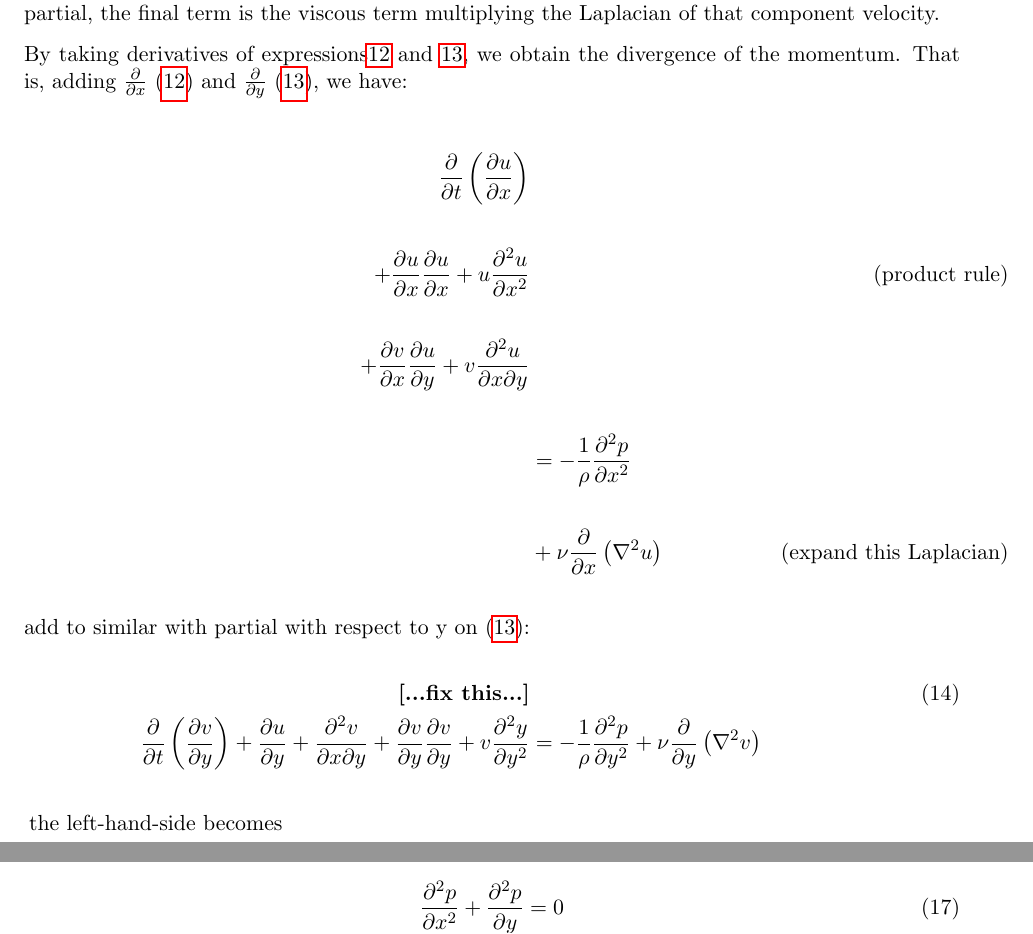
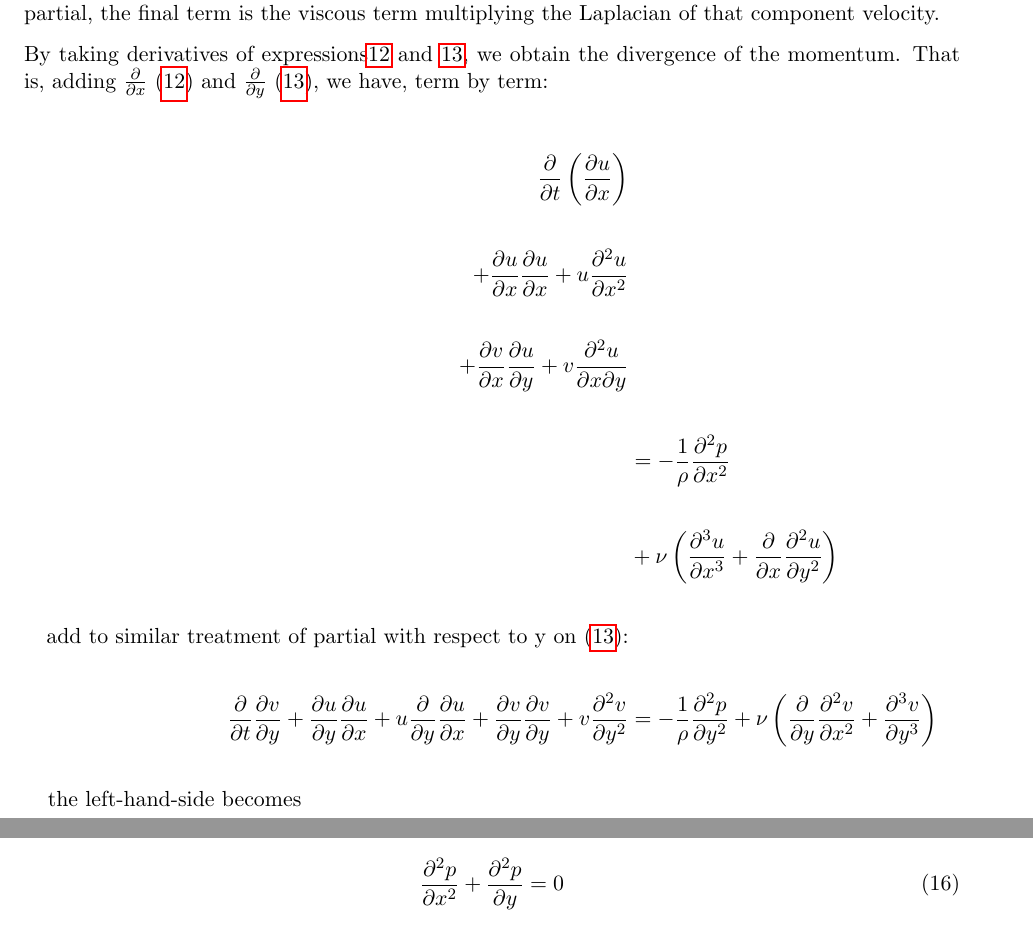
Before and after one commit to cphl/cfd, a LaTeX document (report.tex): two parts of page 4 of 6, joined at a grey line, cut so that both start at the same text. Compiled offline with pdfLaTeX.

Commit message:
[tex] added macro for partials, fixed partial with y typo

```diff
--- a/report.tex
+++ b/report.tex
@@ -31,7 +31,7 @@
 \newcommand{\lecture}[4]{\handout{#1}{#2}{#3}{-: #4}{#1}}
 \newcommand{\R}{\mathbb{R}}     % use for capital R real number set symbol
 \newcommand{\Z}{\mathbb{Z}}     % use for capital Z integer set symbol
-
+\newcommand{\D}[2][]{\frac{\partial#1}{\partial#2}}
 % tabbing environment for pseudo-code
 \newenvironment{code} {
 \begin{tt}
@@ -237,39 +234,32 @@ component velocity.
 By taking derivatives of expressions\ref{component-1_consmom} and \ref{component-2_consmom},
 we obtain the divergence of the momentum. That is, adding $\frac{\partial }{\partial x}$
 (\ref{component-1_consmom}) and $\frac{\partial }{\partial y}$ (\ref{component-2_consmom}),
-we have:
+we have, term by term:
 
 \begin{align}
 \frac{\partial}{\partial t} \left( \frac{\partial u}{\partial x} \right) &
 	\nonumber \\ \nonumber \\
 + \frac{\partial u}{\partial x} \frac{\partial u}{\partial x}
  + u \frac{\partial^2 u}{\partial x^2}	 &
- 	&\text{	(product rule)}
 	\nonumber \\ \nonumber \\
 + \frac{\partial v}{\partial x} \frac{\partial u}{\partial y}
  + v \frac{\partial^2 u}{\partial x \partial y}
  	\nonumber \\ \nonumber \\
 & = -\frac{1}{\rho} \frac{\partial^2 p}{\partial x^2}
 	\nonumber \\ \nonumber \\
-& + \nu \frac{\partial }{\partial x}\left( \nabla^2 u \right)
-	&\text{(expand this Laplacian)}
+& + \nu \left( \D[^3u]{x^3} + \D{x} \D[^2u]{y^2} \right)
 	\nonumber \\
 	\nonumber
 	\\
-\text{add to similar with partial with respect to y on (\ref{component-2_consmom}):}
+\text{add to similar treatment of partial with respect to y on (\ref{component-2_consmom}):}
 	\nonumber \\ \nonumber
 \\
-\textbf{[...fix this...]}
-\\
-\frac{\partial}{\partial t} \left( \frac{\partial v}{\partial y} \right)
- + \frac{\partial u}{\partial y} + \frac{\partial^2 v}{\partial x \partial y}
- + \frac{\partial v}{\partial y} \frac{\partial v}{\partial y}
- + v \frac{\partial^2 y}{\partial y^2}
+\D{t} \D[v]{y} + \D[u]{y}\D[u]{x} + u \D{y}\D[u]{x} + \D[v]{y}\D[v]{y} + v \D[^2 v]{y^2}
 & = -\frac{1}{\rho} \frac{\partial^2 p}{\partial y^2}
- + \nu \frac{\partial }{\partial y}\left( \nabla^2 v \right)
+ + \nu \left( \D{y} \D[^2v]{x^2} + \D[^3v]{y^3} \right)
 	\nonumber \\ \nonumber
 	\\
-\text{the left-hand-side becomes ~~~~~~~~~~~~~~~~~~~~~~~~~~~~~~~~~} \nonumber \\
+\text{the left-hand-side becomes ~~~~~~~~~~~~~~~~~~~~~~~~~~~~~~~~~~~~~~~~~~~~} \nonumber \\
 \frac{\partial }{\partial t}
 	\left( \frac{\partial u}{\partial x} + \frac{\partial v}{\partial y}\right)
 	+ \frac{\partial u}{\partial x} \frac{\partial u}{\partial x}
```
Also changed, not shown: report.tex (3 more changed lines).
